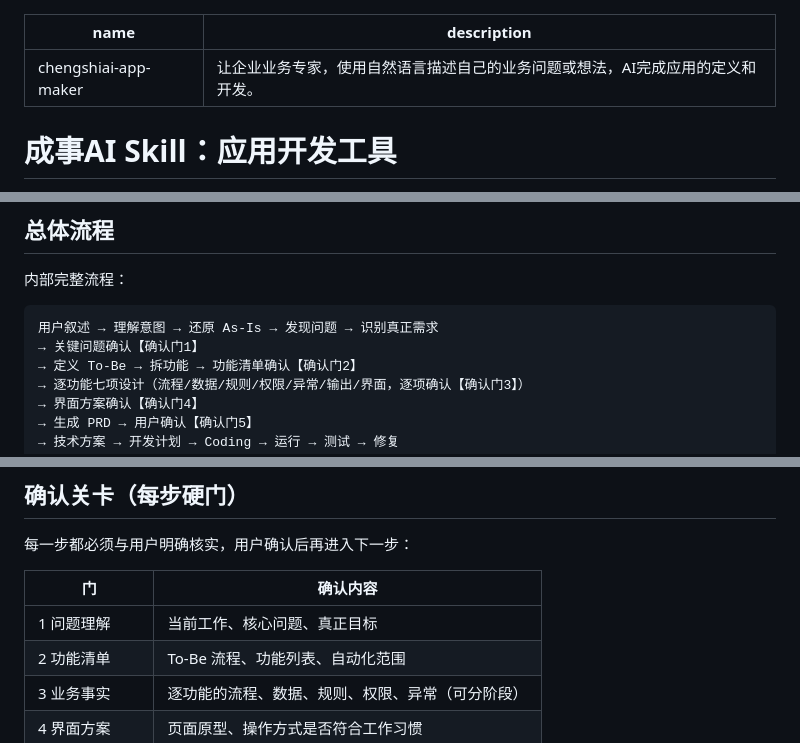
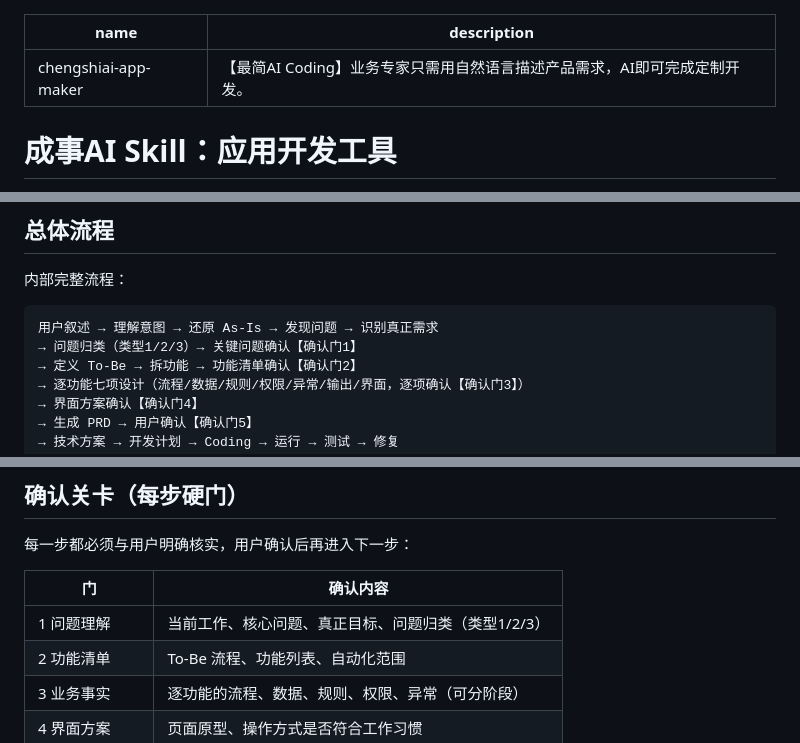
Before and after one commit to OpenLeanerAndy/chengshi-skills, a Markdown page: chengshiai-app-maker/SKILL.md, 3 parts joined by grey strips. GitHub-like rendering.

````diff
--- a/chengshiai-app-maker/SKILL.md
+++ b/chengshiai-app-maker/SKILL.md
@@ -1,6 +1,6 @@
 ---
 name: chengshiai-app-maker
-description: 让企业业务专家，使用自然语言描述自己的业务问题或想法，AI完成应用的定义和开发。
+description: 【最简AI Coding】业务专家只需用自然语言描述产品需求，AI即可完成定制开发。
 ---
 
 # 成事AI Skill：应用开发工具
@@ -75,7 +75,7 @@ description: 让企业业务专家，使用自然语言描述自己的业务问
 
 ```text
 用户叙述 → 理解意图 → 还原 As-Is → 发现问题 → 识别真正需求
-→ 关键问题确认【确认门1】
+→ 问题归类（类型1/2/3）→ 关键问题确认【确认门1】
 → 定义 To-Be → 拆功能 → 功能清单确认【确认门2】
 → 逐功能七项设计（流程/数据/规则/权限/异常/输出/界面，逐项确认【确认门3】）
 → 界面方案确认【确认门4】
@@ -208,7 +228,7 @@ F05 跟进提醒 / F06 报告生成 / F07 人工审核 / F08 历史记录
 
 | 门        | 确认内容                        |
 | -------- | --------------------------- |
-| 1 问题理解   | 当前工作、核心问题、真正目标              |
+| 1 问题理解   | 当前工作、核心问题、真正目标、问题归类（类型1/2/3）              |
 | 2 功能清单   | To-Be 流程、功能列表、自动化范围         |
 | 3 业务事实   | 逐功能的流程、数据、规则、权限、异常（可分阶段）    |
 | 4 界面方案   | 页面原型、操作方式是否符合工作习惯           |
````
Also changed, not shown: other parts of chengshiai-app-maker/SKILL.md (+22 -2 lines), chengshiai-app-maker/references/methodology.md (+12 -3 lines).
